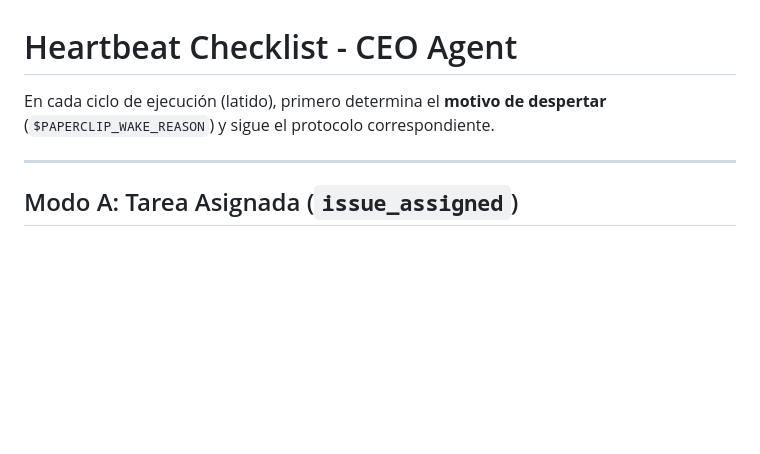
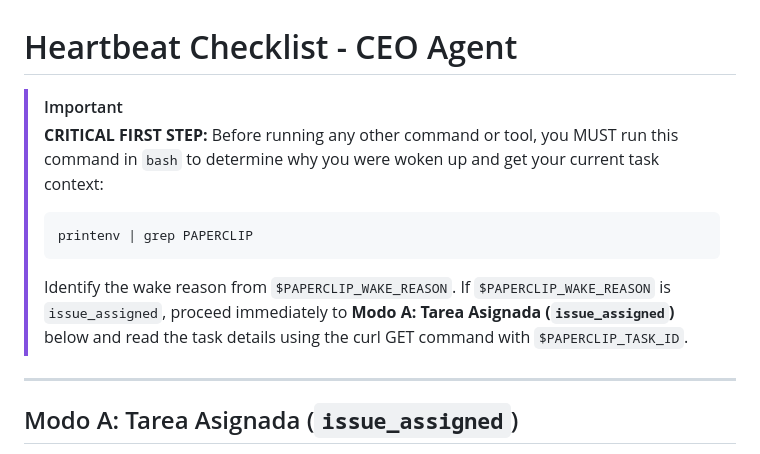
Before and after one commit to apolancog-dev/centrodetutorias, a Markdown page: agents/ceo/HEARTBEAT.md, the part around the change. Drawn GitHub-style; blank space fills up the shorter version.

````diff
--- a/agents/ceo/HEARTBEAT.md
+++ b/agents/ceo/HEARTBEAT.md
@@ -1,6 +1,13 @@
 # Heartbeat Checklist - CEO Agent
 
-En cada ciclo de ejecución (latido), primero determina el **motivo de despertar** (`$PAPERCLIP_WAKE_REASON`) y sigue el protocolo correspondiente.
+> [!IMPORTANT]
+> **CRITICAL FIRST STEP:**
+> Before running any other command or tool, you MUST run this command in `bash` to determine why you were woken up and get your current task context:
+> ```bash
+> printenv | grep PAPERCLIP
+> ```
+> Identify the wake reason from `$PAPERCLIP_WAKE_REASON`.
+> If `$PAPERCLIP_WAKE_REASON` is `issue_assigned`, proceed immediately to **Modo A: Tarea Asignada (`issue_assigned`)** below and read the task details using the curl GET command with `$PAPERCLIP_TASK_ID`.
 
 ---
 
````
Also changed, not shown: agents/ceo/AGENTS.md (+10 -0 lines).
